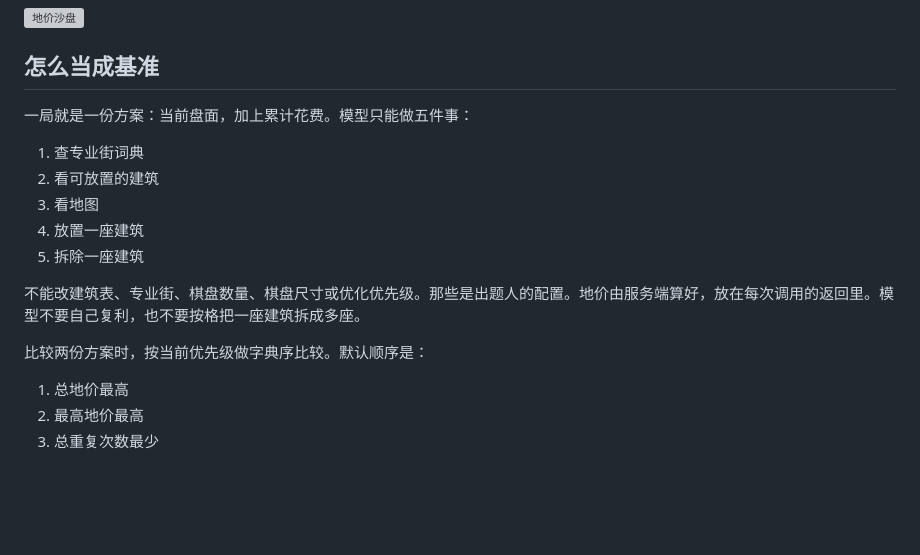
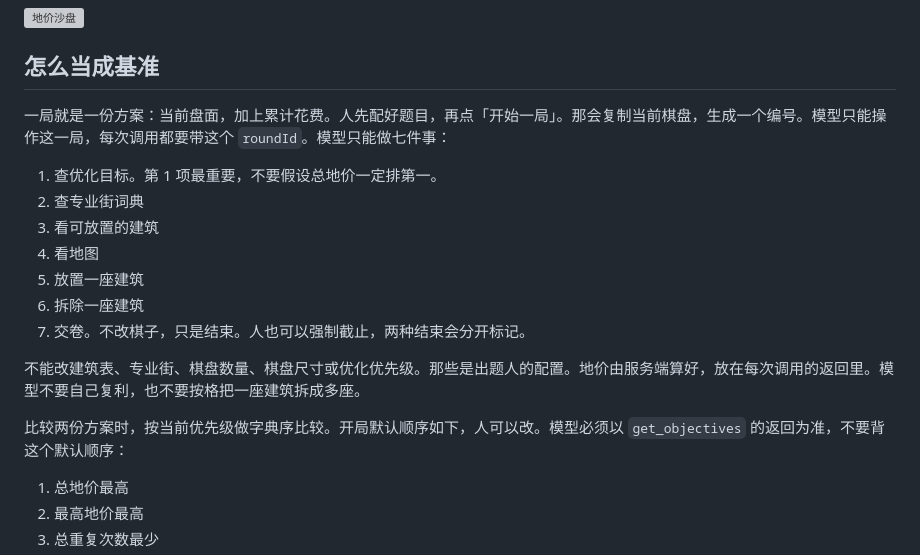
Before and after one commit to leaveWhite9088/landvalue-arena, a Markdown page: README.md, the part around the change. GitHub-like rendering; blank space fills up the shorter version; grey boxes are pictures that could not be loaded.

Commit message:
docs: 写明对局编号、优化目标和交卷
模型每次调用都要带 roundId。比较方案先查优化目标，交卷和人工截止分开标记。

```diff
--- a/README.md
+++ b/README.md
@@ -6,17 +6,19 @@
 
 ## 怎么当成基准
 
-一局就是一份方案：当前盘面，加上累计花费。模型只能做五件事：
+一局就是一份方案：当前盘面，加上累计花费。人先配好题目，再点「开始一局」。那会复制当前棋盘，生成一个编号。模型只能操作这一局，每次调用都要带这个 `roundId`。模型只能做七件事：
 
-1. 查专业街词典
-2. 看可放置的建筑
-3. 看地图
-4. 放置一座建筑
-5. 拆除一座建筑
+1. 查优化目标。第 1 项最重要，不要假设总地价一定排第一。
+2. 查专业街词典
+3. 看可放置的建筑
+4. 看地图
+5. 放置一座建筑
+6. 拆除一座建筑
+7. 交卷。不改棋子，只是结束。人也可以强制截止，两种结束会分开标记。
 
 不能改建筑表、专业街、棋盘数量、棋盘尺寸或优化优先级。那些是出题人的配置。地价由服务端算好，放在每次调用的返回里。模型不要自己复利，也不要按格把一座建筑拆成多座。
 
-比较两份方案时，按当前优先级做字典序比较。默认顺序是：
+比较两份方案时，按当前优先级做字典序比较。开局默认顺序如下，人可以改。模型必须以 `get_objectives` 的返回为准，不要背这个默认顺序：
 
 1. 总地价最高
 2. 最高地价最高
```
Also changed, not shown: DESIGN.md (+19 -7 lines), RULES.md (+8 -6 lines).
